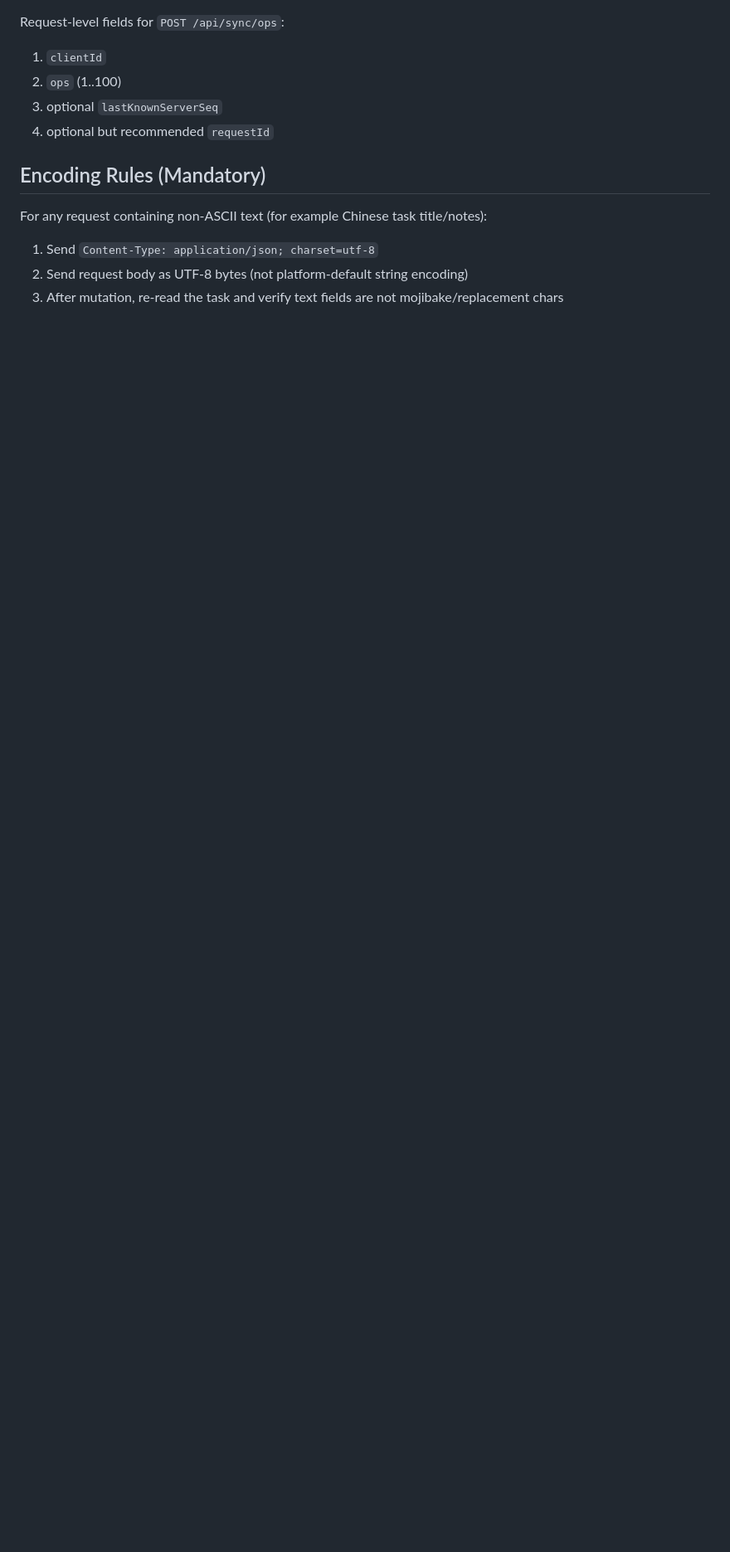
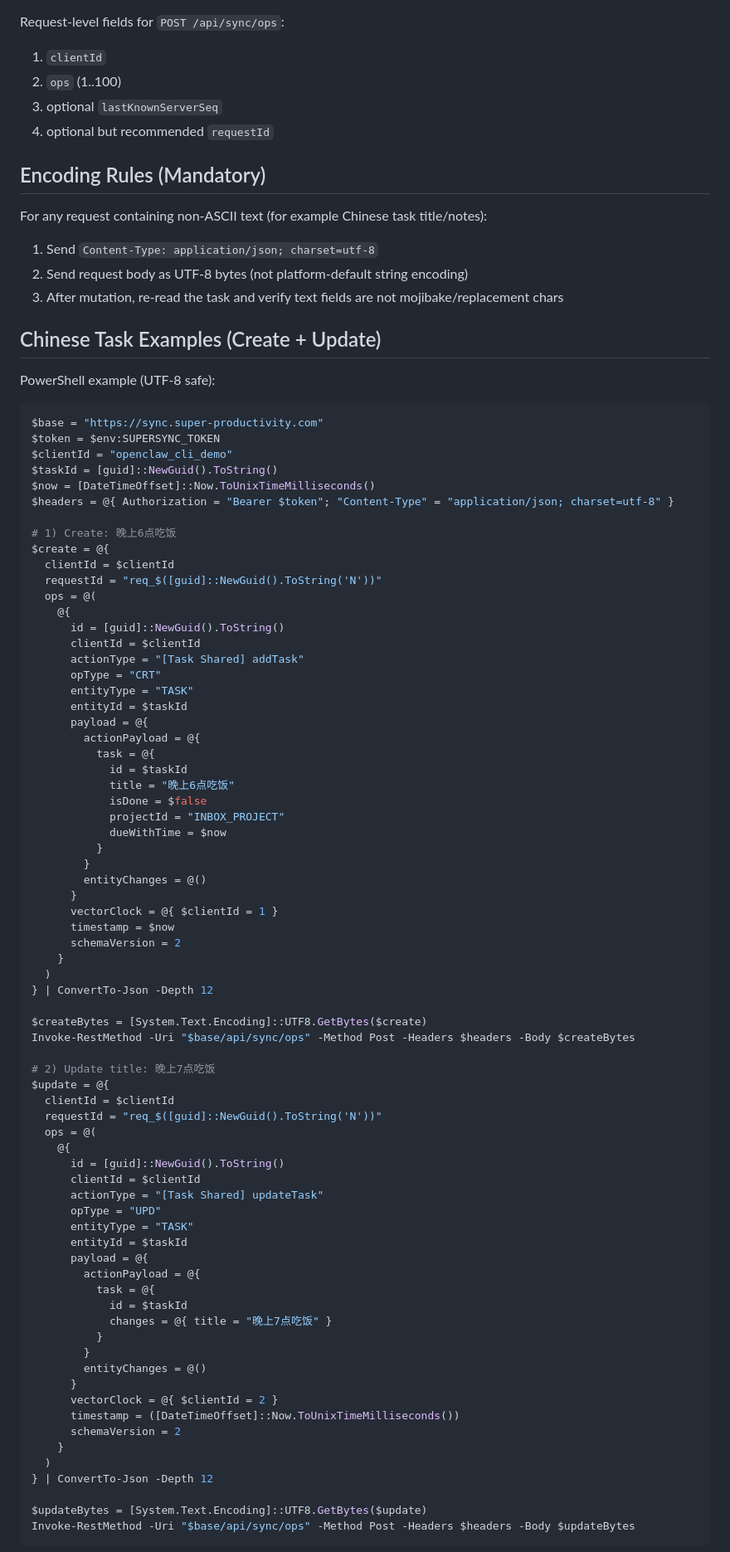
Before and after one commit to dsaj4/Foropenclaw, a Markdown page: openclaw-time-sync-manager/SKILL.md, the part around one of its changes. Shown at 83% size. Rendered like a GitHub page; blank space fills up the shorter version.

Commit message:
修改了bug

````diff
--- a/openclaw-time-sync-manager/SKILL.md
+++ b/openclaw-time-sync-manager/SKILL.md
@@ -132,3 +132,81 @@ For any request containing non-ASCII text (for example Chinese task title/notes)
 2. Send request body as UTF-8 bytes (not platform-default string encoding)
 3. After mutation, re-read the task and verify text fields are not mojibake/replacement chars
 
+## Chinese Task Examples (Create + Update)
+
+PowerShell example (UTF-8 safe):
+
+```powershell
+$base = "https://sync.super-productivity.com"
+$token = $env:SUPERSYNC_TOKEN
+$clientId = "openclaw_cli_demo"
+$taskId = [guid]::NewGuid().ToString()
+$now = [DateTimeOffset]::Now.ToUnixTimeMilliseconds()
+$headers = @{ Authorization = "Bearer $token"; "Content-Type" = "application/json; charset=utf-8" }
+
+# 1) Create: 晚上6点吃饭
+$create = @{
+  clientId = $clientId
+  requestId = "req_$([guid]::NewGuid().ToString('N'))"
+  ops = @(
+    @{
+      id = [guid]::NewGuid().ToString()
+      clientId = $clientId
+      actionType = "[Task Shared] addTask"
+      opType = "CRT"
+      entityType = "TASK"
+      entityId = $taskId
+      payload = @{
+        actionPayload = @{
+          task = @{
+            id = $taskId
+            title = "晚上6点吃饭"
+            isDone = $false
+            projectId = "INBOX_PROJECT"
+            dueWithTime = $now
+          }
+        }
+        entityChanges = @()
+      }
+      vectorClock = @{ $clientId = 1 }
+      timestamp = $now
+      schemaVersion = 2
+    }
+  )
+} | ConvertTo-Json -Depth 12
+
+$createBytes = [System.Text.Encoding]::UTF8.GetBytes($create)
+Invoke-RestMethod -Uri "$base/api/sync/ops" -Method Post -Headers $headers -Body $createBytes
+
+# 2) Update title: 晚上7点吃饭
+$update = @{
+  clientId = $clientId
+  requestId = "req_$([guid]::NewGuid().ToString('N'))"
+  ops = @(
+    @{
+      id = [guid]::NewGuid().ToString()
+      clientId = $clientId
+      actionType = "[Task Shared] updateTask"
+      opType = "UPD"
+      entityType = "TASK"
+      entityId = $taskId
+      payload = @{
+        actionPayload = @{
+          task = @{
+            id = $taskId
+            changes = @{ title = "晚上7点吃饭" }
+          }
+        }
+        entityChanges = @()
+      }
+      vectorClock = @{ $clientId = 2 }
+      timestamp = ([DateTimeOffset]::Now.ToUnixTimeMilliseconds())
+      schemaVersion = 2
+    }
+  )
+} | ConvertTo-Json -Depth 12
+
+$updateBytes = [System.Text.Encoding]::UTF8.GetBytes($update)
+Invoke-RestMethod -Uri "$base/api/sync/ops" -Method Post -Headers $headers -Body $updateBytes
+```
+
````
Also changed, not shown: other parts of openclaw-time-sync-manager/SKILL.md (+43 -0 lines).
